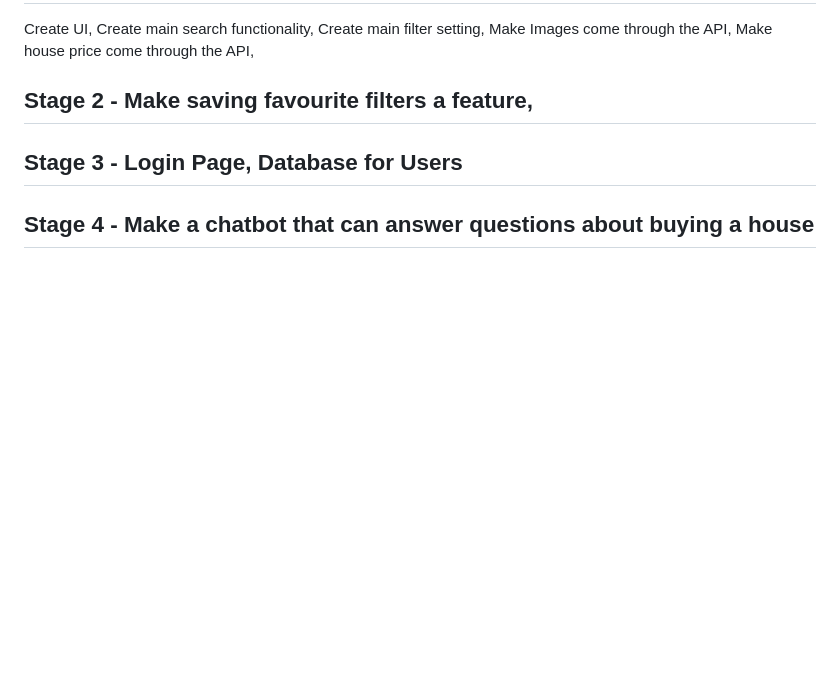
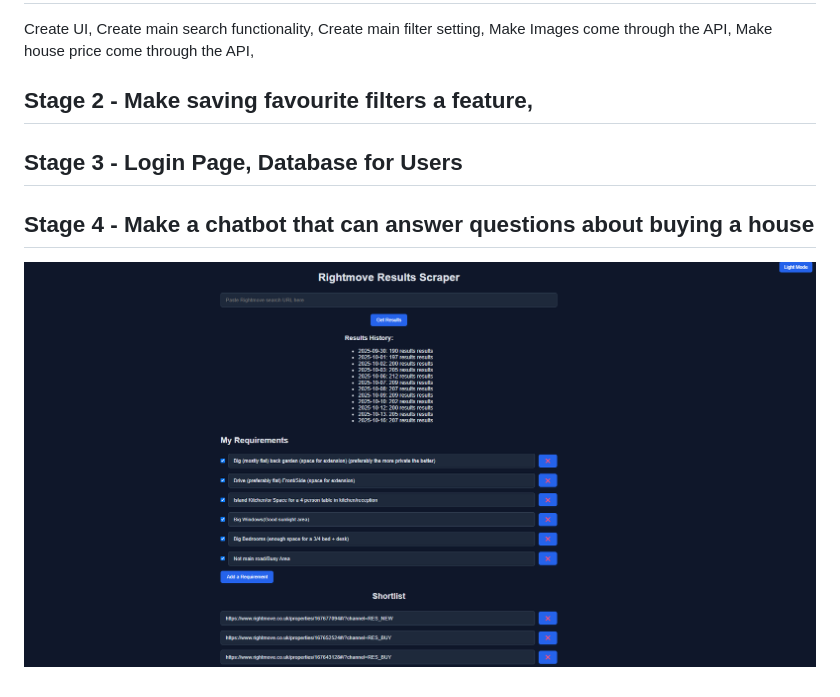
Before and after one commit to Harry2k21/house_finder_v1, a Markdown page: README.md, the part around the change. GitHub-like rendering; pictures changed too: image.png (added); blank space fills up the shorter version.

Commit message:
img to README

```diff
--- a/README.md
+++ b/README.md
@@ -10,3 +10,5 @@ Create UI, Create main search functionality, Create main filter setting, Make Im
 ## Stage 3 - Login Page, Database for Users
 
 ## Stage 4 - Make a chatbot that can answer questions about buying a house
+
+![alt text](image.png)
```
Also changed, not shown: 1 other file.
